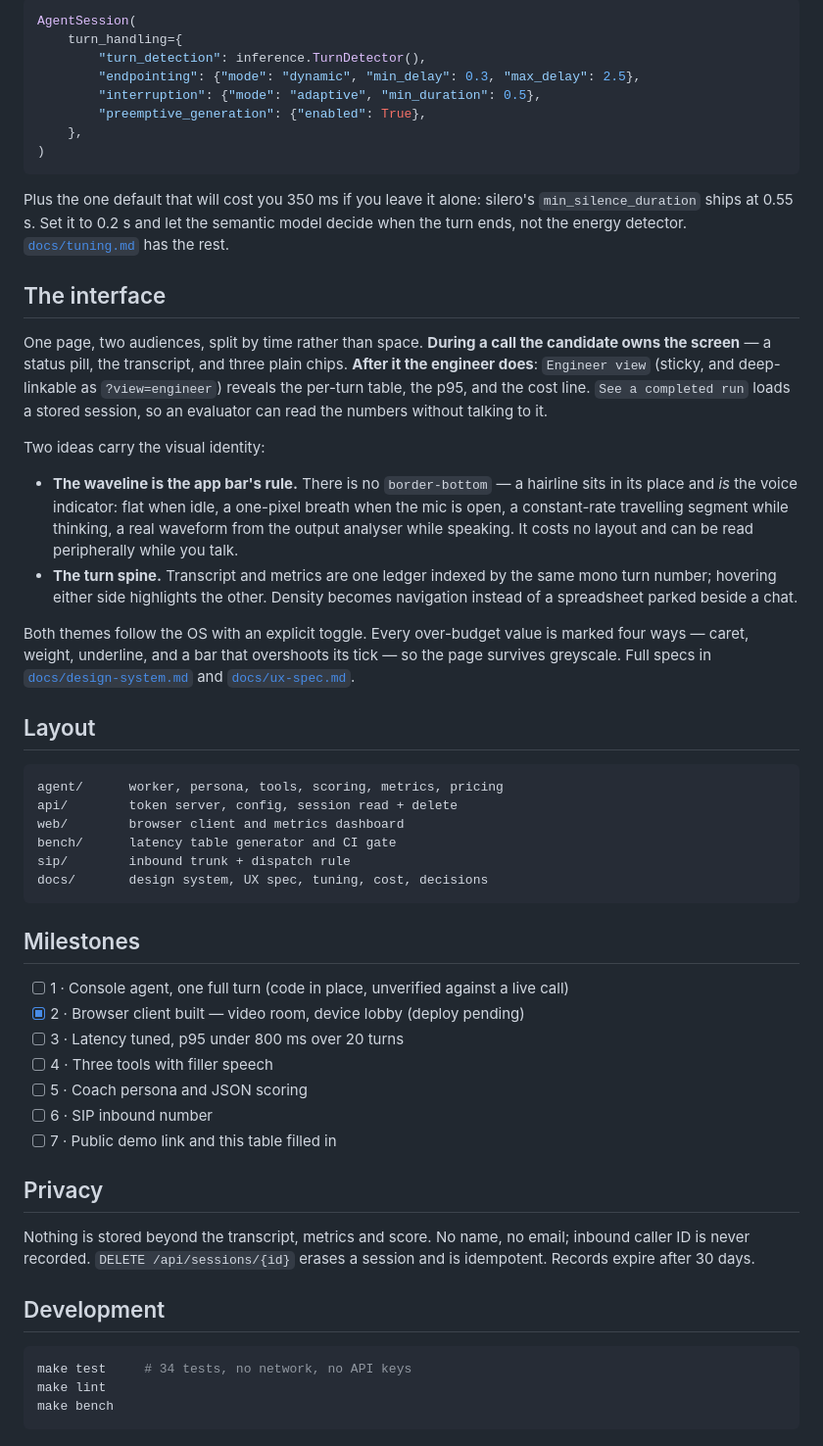
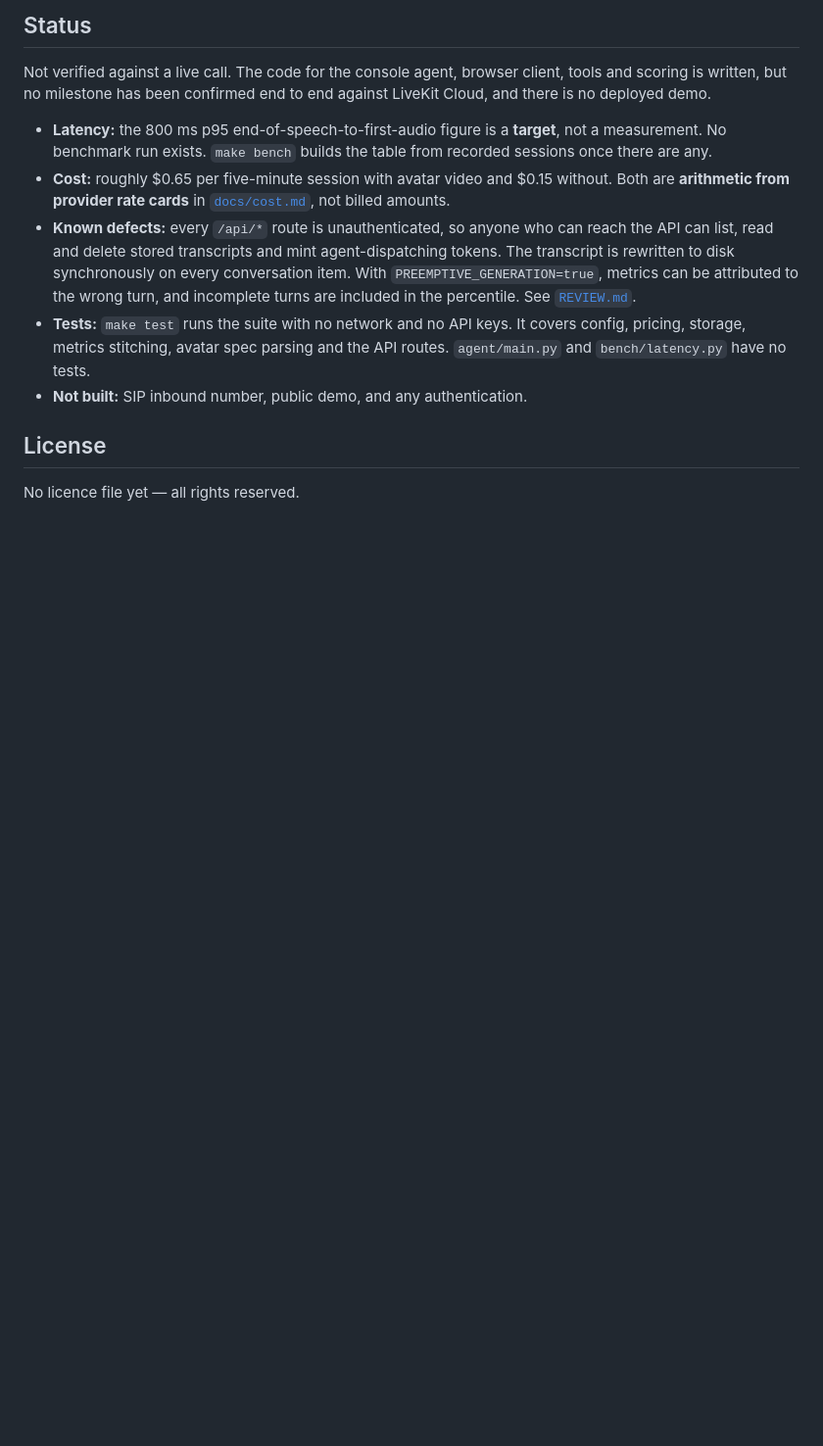
Before and after one commit to nvkudva/voice-interview-coach, a Markdown page: README.md, the part around one of its changes. Shown at 98% size. Rendered like a GitHub page; blank space fills up the shorter version.

Commit message:
Rewrite README to house template
Checked every claim against the code. Removed stale and unverifiable claims.

Co-Authored-By: Claude Opus 5 <noreply@anthropic.com>

````diff
--- a/README.md
+++ b/README.md
@@ -87,77 +68,26 @@ set, so a provider outage degrades instead of going silent.
 
-```python
-AgentSession(
-    turn_handling={
-        "turn_detection": inference.TurnDetector(),
-        "endpointing": {"mode": "dynamic", "min_delay": 0.3, "max_delay": 2.5},
-        "interruption": {"mode": "adaptive", "min_duration": 0.5},
-        "preemptive_generation": {"enabled": True},
-    },
-)
-```
+## Status
 
-Plus the one default that will cost you 350 ms if you leave it alone: silero's
-`min_silence_duration` ships at 0.55 s. Set it to 0.2 s and let the semantic
-model decide when the turn ends, not the energy detector.
-[`docs/tuning.md`](docs/tuning.md) has the rest.
+Not verified against a live call. The code for the console agent, browser client, tools
+and scoring is written, but no milestone has been confirmed end to end against LiveKit
+Cloud, and there is no deployed demo.
 
-## The interface
+- **Latency:** the 800 ms p95 end-of-speech-to-first-audio figure is a **target**, not a
+  measurement. No benchmark run exists. `make bench` builds the table from recorded
+  sessions once there are any.
+- **Cost:** roughly $0.65 per five-minute session with avatar video and $0.15 without.
+  Both are **arithmetic from provider rate cards** in [`docs/cost.md`](docs/cost.md),
+  not billed amounts.
+- **Known defects:** every `/api/*` route is unauthenticated, so anyone who can reach
+  the API can list, read and delete stored transcripts and mint agent-dispatching
+  tokens. The transcript is rewritten to disk synchronously on every conversation item.
+  With `PREEMPTIVE_GENERATION=true`, metrics can be attributed to the wrong turn, and
+  incomplete turns are included in the percentile. See [`REVIEW.md`](REVIEW.md).
+- **Tests:** `make test` runs the suite with no network and no API keys. It covers
+  config, pricing, storage, metrics stitching, avatar spec parsing and the API routes.
+  `agent/main.py` and `bench/latency.py` have no tests.
+- **Not built:** SIP inbound number, public demo, and any authentication.
 
-One page, two audiences, split by time rather than space. **During a call the
-candidate owns the screen** — a status pill, the transcript, and three plain
-chips. **After it the engineer does**: `Engineer view` (sticky, and
-deep-linkable as `?view=engineer`) reveals the per-turn table, the p95, and the
-cost line. `See a completed run` loads a stored session, so an evaluator can
-read the numbers without talking to it.
+## License
 
-Two ideas carry the visual identity:
-
-- **The waveline is the app bar's rule.** There is no `border-bottom` — a
-  hairline sits in its place and *is* the voice indicator: flat when idle, a
-  one-pixel breath when the mic is open, a constant-rate travelling segment
-  while thinking, a real waveform from the output analyser while speaking. It
-  costs no layout and can be read peripherally while you talk.
-- **The turn spine.** Transcript and metrics are one ledger indexed by the same
-  mono turn number; hovering either side highlights the other. Density becomes
-  navigation instead of a spreadsheet parked beside a chat.
-
-Both themes follow the OS with an explicit toggle. Every over-budget value is
-marked four ways — caret, weight, underline, and a bar that overshoots its tick
-— so the page survives greyscale. Full specs in
-[`docs/design-system.md`](docs/design-system.md) and
-[`docs/ux-spec.md`](docs/ux-spec.md).
-
-## Layout
-
-```
-agent/      worker, persona, tools, scoring, metrics, pricing
-api/        token server, config, session read + delete
-web/        browser client and metrics dashboard
-bench/      latency table generator and CI gate
-sip/        inbound trunk + dispatch rule
-docs/       design system, UX spec, tuning, cost, decisions
-```
-
-## Milestones
-
-- [ ] 1 · Console agent, one full turn (code in place, unverified against a live call)
-- [x] 2 · Browser client built — video room, device lobby (deploy pending)
-- [ ] 3 · Latency tuned, p95 under 800 ms over 20 turns
-- [ ] 4 · Three tools with filler speech
-- [ ] 5 · Coach persona and JSON scoring
-- [ ] 6 · SIP inbound number
-- [ ] 7 · Public demo link and this table filled in
-
-## Privacy
-
-Nothing is stored beyond the transcript, metrics and score. No name, no email;
-inbound caller ID is never recorded. `DELETE /api/sessions/{id}` erases a
-session and is idempotent. Records expire after 30 days.
-
-## Development
-
-```bash
-make test     # 34 tests, no network, no API keys
-make lint
-make bench
-```
+No licence file yet — all rights reserved.
````
Also changed, not shown: other parts of README.md (+48 -67 lines).
